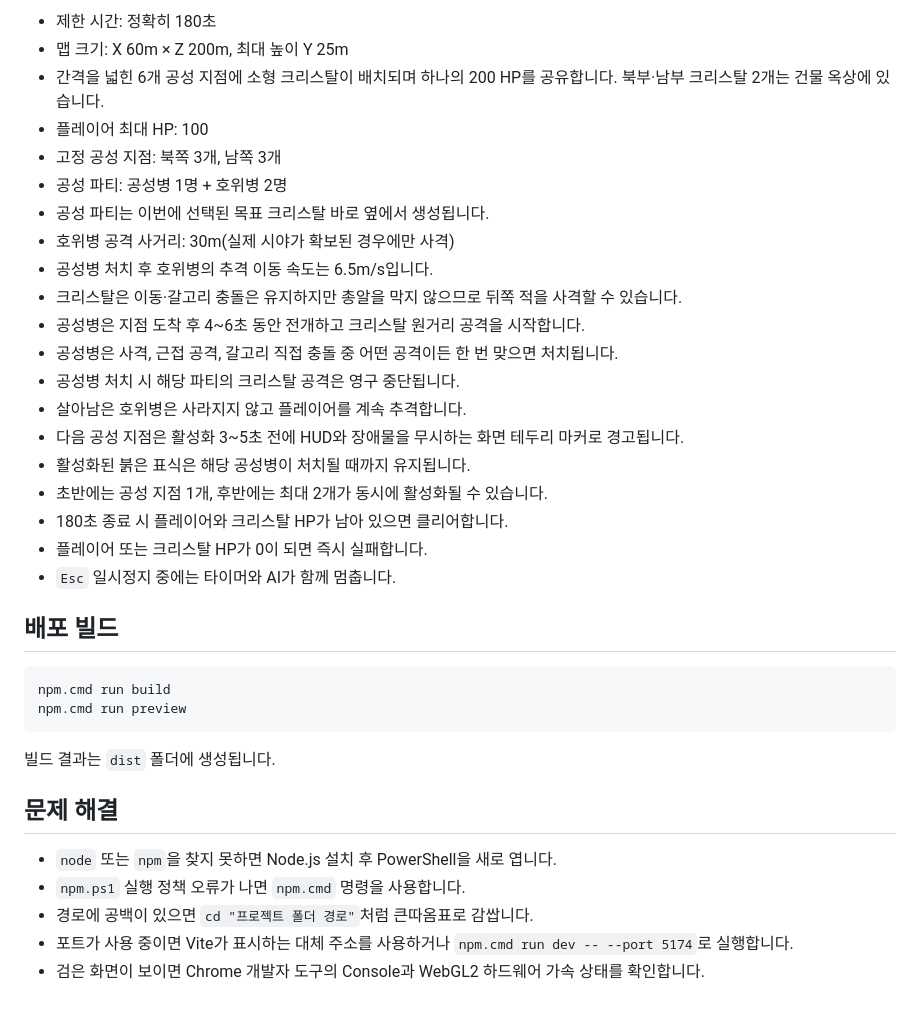
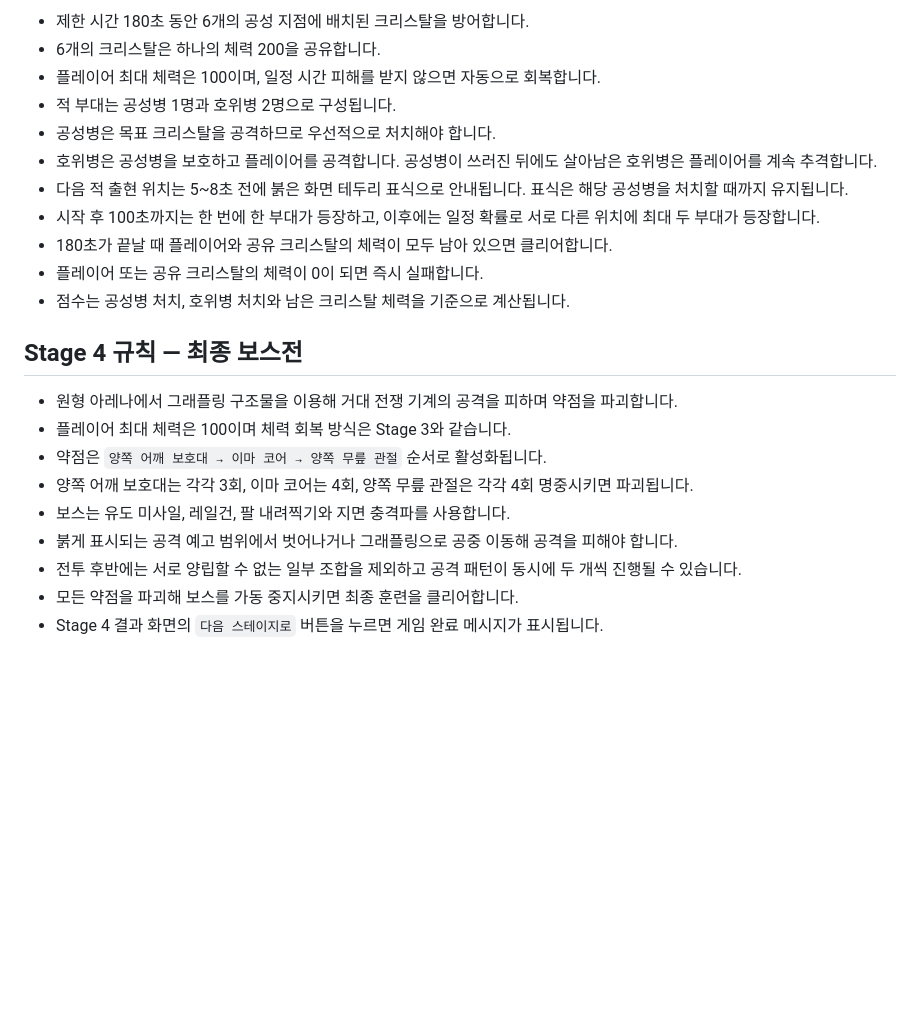
Before and after one commit to Arigery/FPS_AI_Game, a Markdown page: README.md, the part around one of its changes. Drawn GitHub-style; blank space fills up the shorter version.

````diff
--- a/README.md
+++ b/README.md
@@ -62,38 +76,24 @@ PowerShell 실행 정책 때문에 `npm.ps1` 오류가 발생하면 정책을
 
-- 제한 시간: 정확히 180초
-- 맵 크기: X 60m × Z 200m, 최대 높이 Y 25m
-- 간격을 넓힌 6개 공성 지점에 소형 크리스탈이 배치되며 하나의 200 HP를 공유합니다. 북부·남부 크리스탈 2개는 건물 옥상에 있습니다.
-- 플레이어 최대 HP: 100
-- 고정 공성 지점: 북쪽 3개, 남쪽 3개
-- 공성 파티: 공성병 1명 + 호위병 2명
-- 공성 파티는 이번에 선택된 목표 크리스탈 바로 옆에서 생성됩니다.
-- 호위병 공격 사거리: 30m(실제 시야가 확보된 경우에만 사격)
-- 공성병 처치 후 호위병의 추격 이동 속도는 6.5m/s입니다.
-- 크리스탈은 이동·갈고리 충돌은 유지하지만 총알을 막지 않으므로 뒤쪽 적을 사격할 수 있습니다.
-- 공성병은 지점 도착 후 4~6초 동안 전개하고 크리스탈 원거리 공격을 시작합니다.
-- 공성병은 사격, 근접 공격, 갈고리 직접 충돌 중 어떤 공격이든 한 번 맞으면 처치됩니다.
-- 공성병 처치 시 해당 파티의 크리스탈 공격은 영구 중단됩니다.
-- 살아남은 호위병은 사라지지 않고 플레이어를 계속 추격합니다.
-- 다음 공성 지점은 활성화 3~5초 전에 HUD와 장애물을 무시하는 화면 테두리 마커로 경고됩니다.
-- 활성화된 붉은 표식은 해당 공성병이 처치될 때까지 유지됩니다.
-- 초반에는 공성 지점 1개, 후반에는 최대 2개가 동시에 활성화될 수 있습니다.
-- 180초 종료 시 플레이어와 크리스탈 HP가 남아 있으면 클리어합니다.
-- 플레이어 또는 크리스탈 HP가 0이 되면 즉시 실패합니다.
-- `Esc` 일시정지 중에는 타이머와 AI가 함께 멈춥니다.
+- 제한 시간 180초 동안 6개의 공성 지점에 배치된 크리스탈을 방어합니다.
+- 6개의 크리스탈은 하나의 체력 200을 공유합니다.
+- 플레이어 최대 체력은 100이며, 일정 시간 피해를 받지 않으면 자동으로 회복합니다.
+- 적 부대는 공성병 1명과 호위병 2명으로 구성됩니다.
+- 공성병은 목표 크리스탈을 공격하므로 우선적으로 처치해야 합니다.
+- 호위병은 공성병을 보호하고 플레이어를 공격합니다. 공성병이 쓰러진 뒤에도 살아남은 호위병은 플레이어를 계속 추격합니다.
+- 다음 적 출현 위치는 5~8초 전에 붉은 화면 테두리 표식으로 안내됩니다. 표식은 해당 공성병을 처치할 때까지 유지됩니다.
+- 시작 후 100초까지는 한 번에 한 부대가 등장하고, 이후에는 일정 확률로 서로 다른 위치에 최대 두 부대가 등장합니다.
+- 180초가 끝날 때 플레이어와 공유 크리스탈의 체력이 모두 남아 있으면 클리어합니다.
+- 플레이어 또는 공유 크리스탈의 체력이 0이 되면 즉시 실패합니다.
+- 점수는 공성병 처치, 호위병 처치와 남은 크리스탈 체력을 기준으로 계산됩니다.
 
-## 배포 빌드
+## Stage 4 규칙 — 최종 보스전
 
-```powershell
-npm.cmd run build
-npm.cmd run preview
-```
-
-빌드 결과는 `dist` 폴더에 생성됩니다.
-
-## 문제 해결
-
-- `node` 또는 `npm`을 찾지 못하면 Node.js 설치 후 PowerShell을 새로 엽니다.
-- `npm.ps1` 실행 정책 오류가 나면 `npm.cmd` 명령을 사용합니다.
-- 경로에 공백이 있으면 `cd "프로젝트 폴더 경로"`처럼 큰따옴표로 감쌉니다.
-- 포트가 사용 중이면 Vite가 표시하는 대체 주소를 사용하거나 `npm.cmd run dev -- --port 5174`로 실행합니다.
-- 검은 화면이 보이면 Chrome 개발자 도구의 Console과 WebGL2 하드웨어 가속 상태를 확인합니다.
+- 원형 아레나에서 그래플링 구조물을 이용해 거대 전쟁 기계의 공격을 피하며 약점을 파괴합니다.
+- 플레이어 최대 체력은 100이며 체력 회복 방식은 Stage 3와 같습니다.
+- 약점은 `양쪽 어깨 보호대 → 이마 코어 → 양쪽 무릎 관절` 순서로 활성화됩니다.
+- 양쪽 어깨 보호대는 각각 3회, 이마 코어는 4회, 양쪽 무릎 관절은 각각 4회 명중시키면 파괴됩니다.
+- 보스는 유도 미사일, 레일건, 팔 내려찍기와 지면 충격파를 사용합니다.
+- 붉게 표시되는 공격 예고 범위에서 벗어나거나 그래플링으로 공중 이동해 공격을 피해야 합니다.
+- 전투 후반에는 서로 양립할 수 없는 일부 조합을 제외하고 공격 패턴이 동시에 두 개씩 진행될 수 있습니다.
+- 모든 약점을 파괴해 보스를 가동 중지시키면 최종 훈련을 클리어합니다.
+- Stage 4 결과 화면의 `다음 스테이지로` 버튼을 누르면 게임 완료 메시지가 표시됩니다.
````
Also changed, not shown: other parts of README.md (+53 -39 lines).
